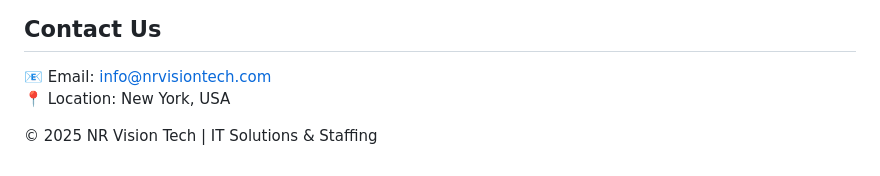
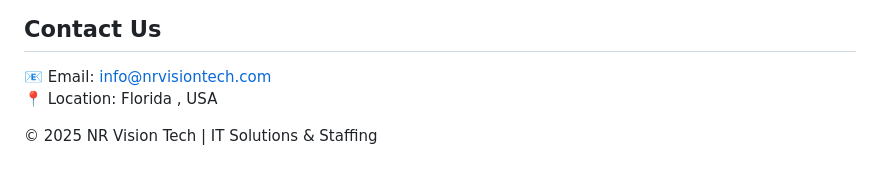
Before and after one commit to snowterrain/nrvisiontech, a Markdown page: README.md, the part around the change. Rendered like a GitHub page.

```diff
--- a/README.md
+++ b/README.md
@@ -164,7 +164,7 @@
     <h2>Contact Us</h2>
     <p>
       📧 Email: <a href="mailto:info@nrvisiontech.com">info@nrvisiontech.com</a><br>
-      📍 Location: New York, USA
+      📍 Location: Florida , USA
     </p>
   </section>
 
```
